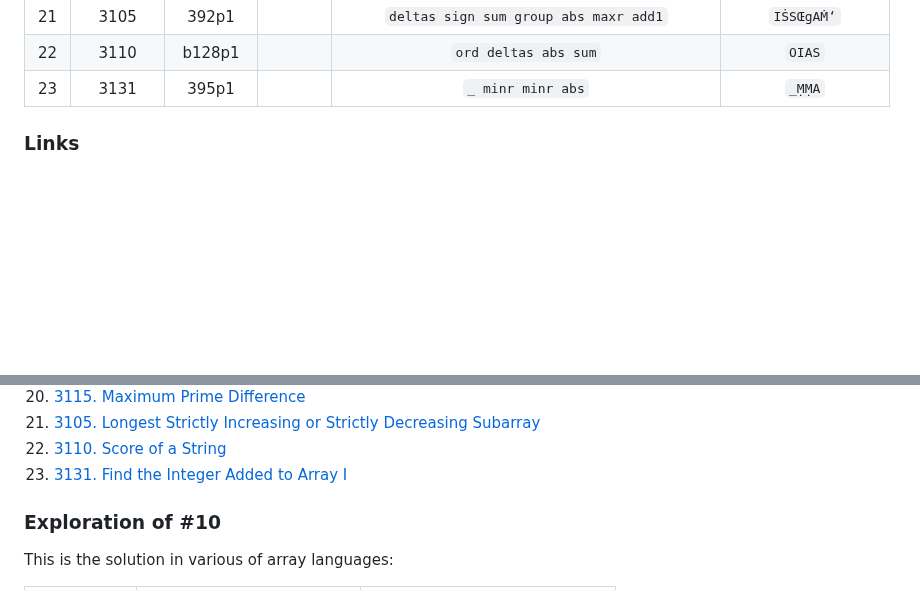
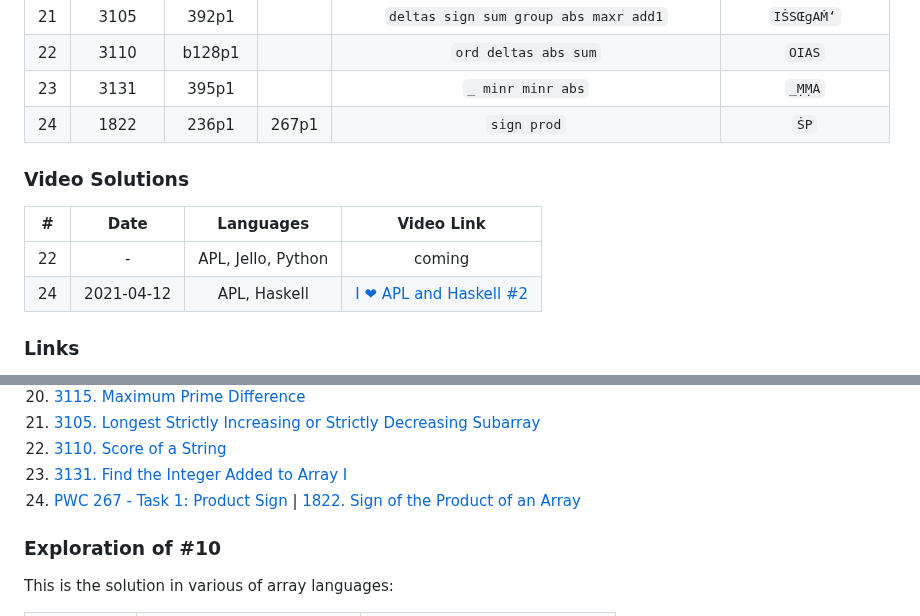
Before and after one commit to codereport/jello, a Markdown page: challenges.md, 2 parts joined by grey strips. Drawn GitHub-style; blank space fills up the shorter version.

Commit message:
:sparkles: challege 24 + video table

```diff
--- a/challenges.md
+++ b/challenges.md
@@ -25,6 +25,14 @@
 |  21   |  3105  |  392p1  |       |      `deltas sign sum group abs maxr add1`      |     `IṠSŒgAṀ‘`     |
 |  22   |  3110  | b128p1  |       |              `ord deltas abs sum`               |       `OIAS`       |
 |  23   |  3131  |  395p1  |       |                `_ minr minr abs`                |       `_ṂṂA`       |
+|  24   |  1822  |  236p1  | 267p1 |                   `sign prod`                   |        `ṠP`        |
+
+### Video Solutions
+
+|   #   |    Date    |     Languages      |                              Video Link                               |
+| :---: | :--------: | :----------------: | :-------------------------------------------------------------------: |
+|  22   |     -      | APL, Jello, Python |                                coming                                 |
+|  24   | 2021-04-12 |    APL, Haskell    | [I ❤ APL and Haskell #2](https://www.youtube.com/watch?v=a7CSK7HNEWQ) |
 
 ### Links
 
@@ -51,6 +59,7 @@
 21. [3105. Longest Strictly Increasing or Strictly Decreasing Subarray](https://leetcode.com/problems/longest-strictly-increasing-or-strictly-decreasing-subarray/description/)
 22. [3110. Score of a String](https://leetcode.com/problems/score-of-a-string/)
 23. [3131. Find the Integer Added to Array I](https://leetcode.com/problems/find-the-integer-added-to-array-i/description/)
+24. [PWC 267 - Task 1: Product Sign](https://theweeklychallenge.org/blog/perl-weekly-challenge-267/) | [1822. Sign of the Product of an Array](https://leetcode.com/contest/weekly-contest-236/problems/sign-of-the-product-of-an-array/)
 
 ### Exploration of #10
 
```
Also changed, not shown: other parts of challenges.md (+1 -1 lines).
